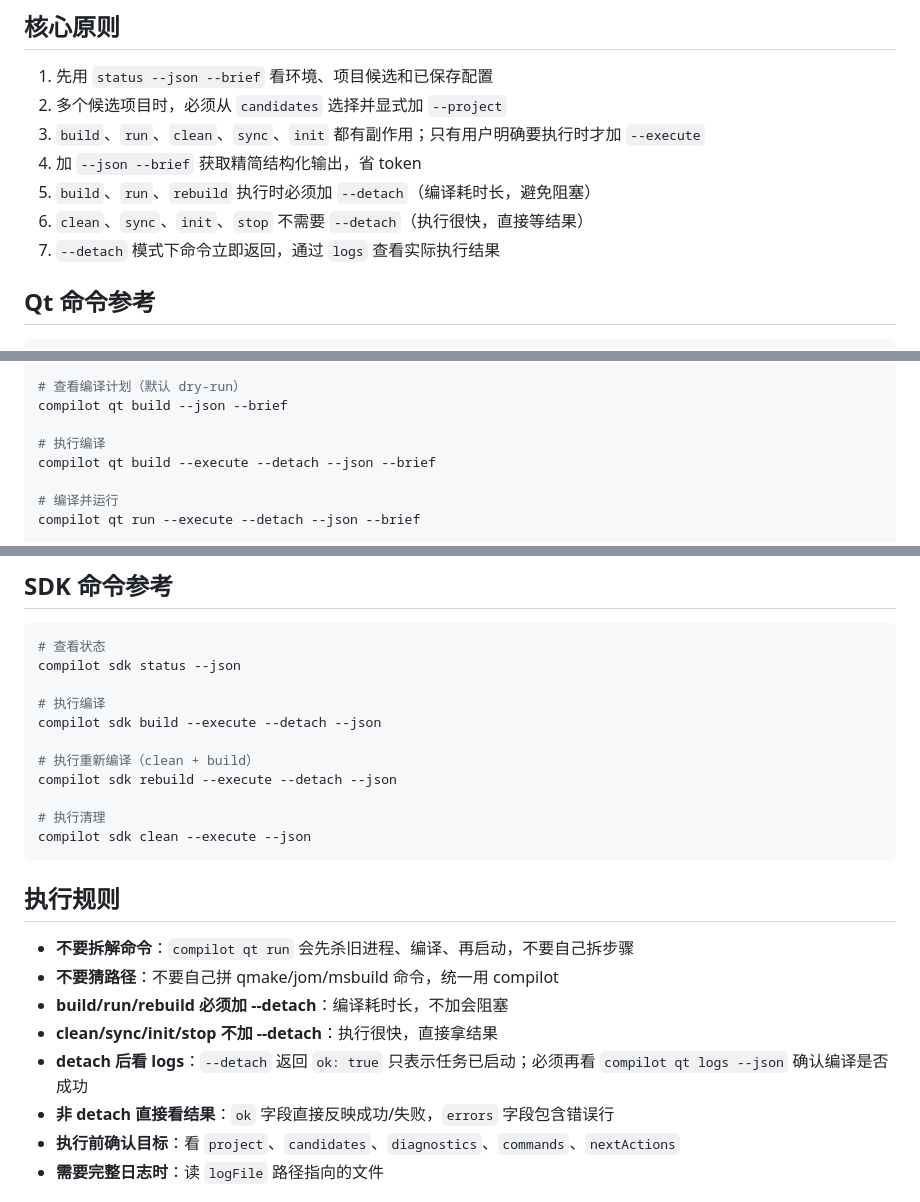
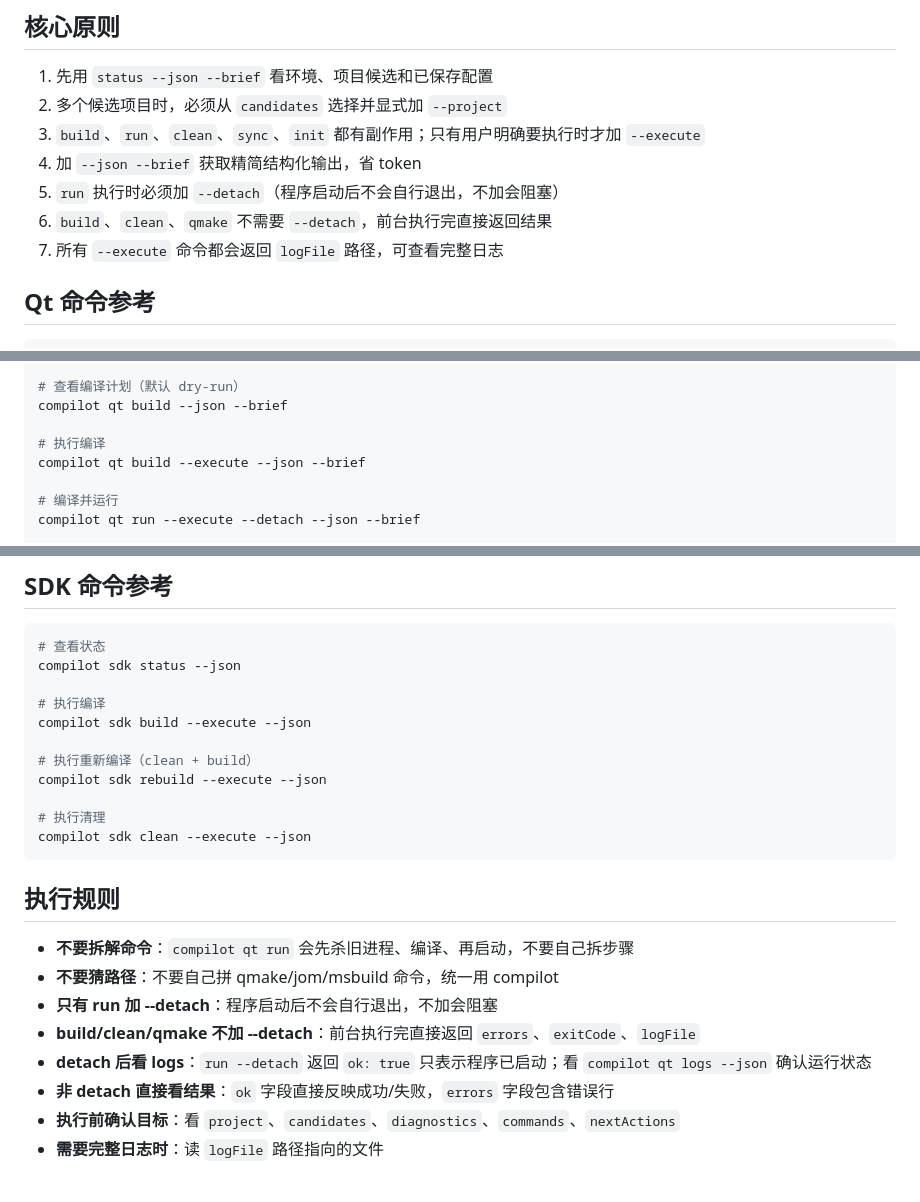
Before and after one commit to jxiaow/Forja, a Markdown page: skills/compilot/SKILL.md, 3 parts joined by grey strips. GitHub-like rendering.

Commit message:
docs: only run needs --detach, build/clean run foreground

```diff
--- a/skills/compilot/SKILL.md
+++ b/skills/compilot/SKILL.md
@@ -26,9 +26,9 @@ description: Use when a C++ Qt qmake, .sln, or Makefile project needs build, run
 2. 多个候选项目时，必须从 `candidates` 选择并显式加 `--project`
 3. `build`、`run`、`clean`、`sync`、`init` 都有副作用；只有用户明确要执行时才加 `--execute`
 4. 加 `--json --brief` 获取精简结构化输出，省 token
-5. `build`、`run`、`rebuild` 执行时必须加 `--detach`（编译耗时长，避免阻塞）
-6. `clean`、`sync`、`init`、`stop` 不需要 `--detach`（执行很快，直接等结果）
-7. `--detach` 模式下命令立即返回，通过 `logs` 查看实际执行结果
+5. `run` 执行时必须加 `--detach`（程序启动后不会自行退出，不加会阻塞）
+6. `build`、`clean`、`qmake` 不需要 `--detach`，前台执行完直接返回结果
+7. 所有 `--execute` 命令都会返回 `logFile` 路径，可查看完整日志
 
 ## Qt 命令参考
 
@@ -46,7 +46,7 @@ compilot qt qmake --execute --json --brief
 compilot qt build --json --brief
 
 # 执行编译
-compilot qt build --execute --detach --json --brief
+compilot qt build --execute --json --brief
 
 # 编译并运行
 compilot qt run --execute --detach --json --brief
@@ -71,10 +71,10 @@ compilot qt sync --execute --json --brief
 compilot sdk status --json
 
 # 执行编译
-compilot sdk build --execute --detach --json
+compilot sdk build --execute --json
 
 # 执行重新编译（clean + build）
-compilot sdk rebuild --execute --detach --json
+compilot sdk rebuild --execute --json
 
 # 执行清理
 compilot sdk clean --execute --json
@@ -84,9 +84,9 @@ compilot sdk clean --execute --json
 
 - **不要拆解命令**：`compilot qt run` 会先杀旧进程、编译、再启动，不要自己拆步骤
 - **不要猜路径**：不要自己拼 qmake/jom/msbuild 命令，统一用 compilot
-- **build/run/rebuild 必须加 --detach**：编译耗时长，不加会阻塞
-- **clean/sync/init/stop 不加 --detach**：执行很快，直接拿结果
-- **detach 后看 logs**：`--detach` 返回 `ok: true` 只表示任务已启动；必须再看 `compilot qt logs --json` 确认编译是否成功
+- **只有 run 加 --detach**：程序启动后不会自行退出，不加会阻塞
+- **build/clean/qmake 不加 --detach**：前台执行完直接返回 `errors`、`exitCode`、`logFile`
+- **detach 后看 logs**：`run --detach` 返回 `ok: true` 只表示程序已启动；看 `compilot qt logs --json` 确认运行状态
 - **非 detach 直接看结果**：`ok` 字段直接反映成功/失败，`errors` 字段包含错误行
 - **执行前确认目标**：看 `project`、`candidates`、`diagnostics`、`commands`、`nextActions`
 - **需要完整日志时**：读 `logFile` 路径指向的文件
```
